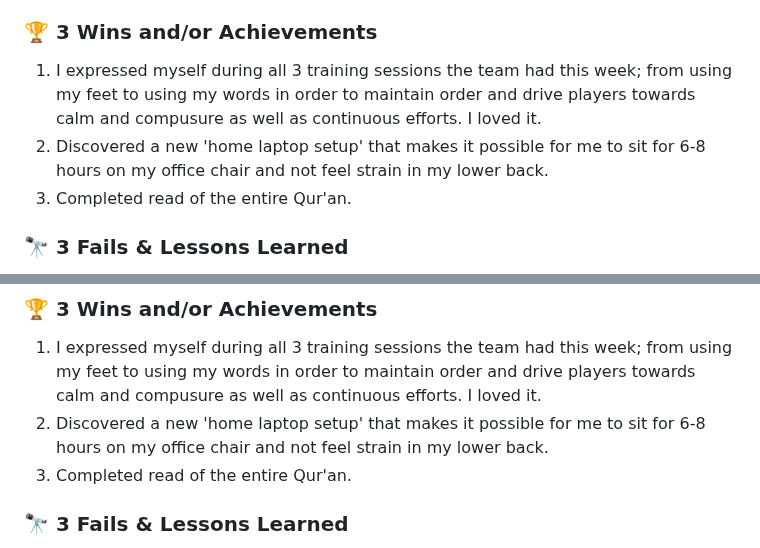
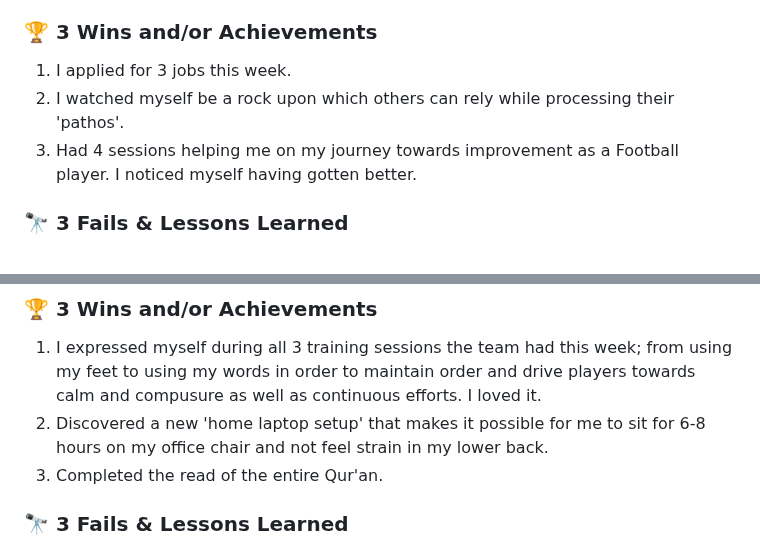
Before and after one commit to kal-kyokya/kal-kyokya, a Markdown page: weeklyWorkLog/README.md, 2 parts joined by grey strips. Drawn GitHub-style.

Commit message:
List out 3 wins I earned during week 8.

```diff
--- a/weeklyWorkLog/README.md
+++ b/weeklyWorkLog/README.md
@@ -42,9 +42,9 @@ Created: {{ 2025-05-31 }}
 	- The first job I applied for during this stretch was a 'Lingala to English Transcription' project that left me feeling like the odds of getting a job are higher when the task at end relates to skills that very few offer on the market. Some 'low traffic areas'.
 
 ### 🏆 <b>3 Wins and/or Achievements</b>
-1. I expressed myself during all 3 training sessions the team had this week; from using my feet to using my words in order to maintain order and drive players towards calm and compusure as well as continuous efforts. I loved it.
-2. Discovered a new 'home laptop setup' that makes it possible for me to sit for 6-8 hours on my office chair and not feel strain in my lower back.
-3. Completed read of the entire Qur'an.
+1. I applied for 3 jobs this week.
+2. I watched myself be a rock upon which others can rely while processing their 'pathos'.
+3. Had 4 sessions helping me on my journey towards improvement as a Football player. I noticed myself having gotten better.
 
 ### 🔭 <b>3 Fails & Lessons Learned</b>
 1. <b>Failure:</b> I, once again, did not start working on this 'weekly work log' on Sunday.<br />
@@ -109,7 +109,7 @@ Created: {{ 2025-05-31 }}
 ### 🏆 <b>3 Wins and/or Achievements</b>
 1. I expressed myself during all 3 training sessions the team had this week; from using my feet to using my words in order to maintain order and drive players towards calm and compusure as well as continuous efforts. I loved it.
 2. Discovered a new 'home laptop setup' that makes it possible for me to sit for 6-8 hours on my office chair and not feel strain in my lower back.
-3. Completed read of the entire Qur'an.
+3. Completed the read of the entire Qur'an.
 
 ### 🔭 <b>3 Fails & Lessons Learned</b>
 1. <b>Failure:</b> I, once again, did not start working on this 'weekly work log' on Sunday.<br />
```
